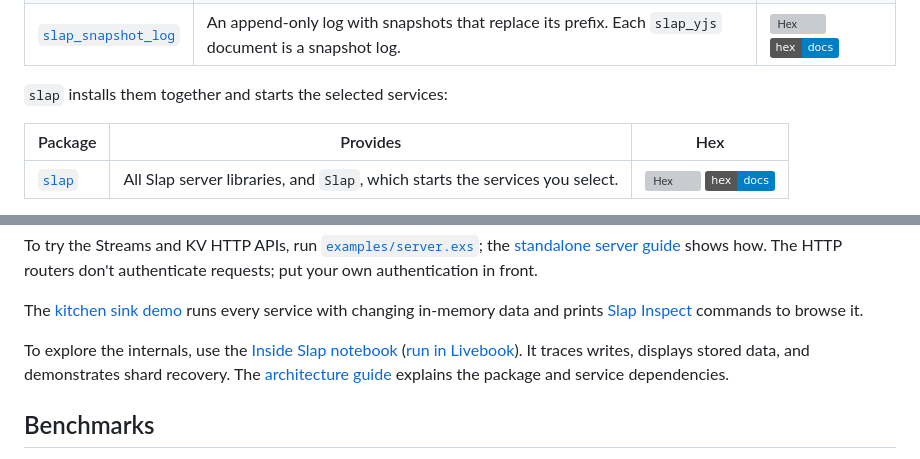
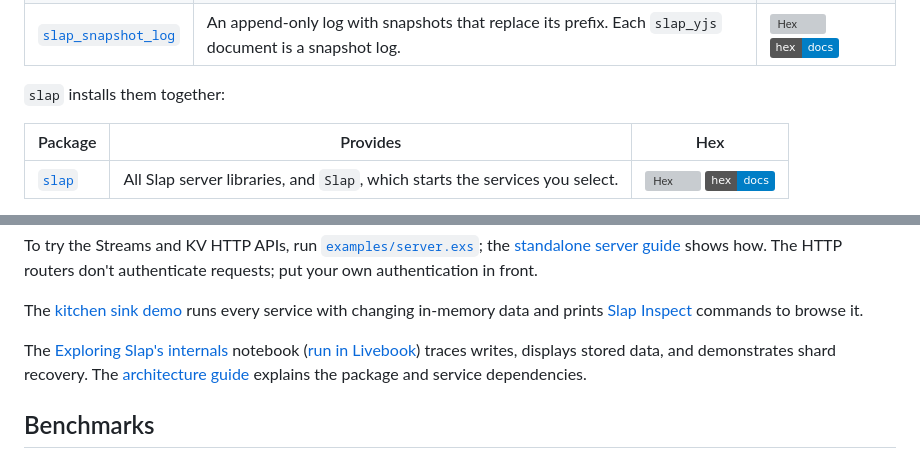
Before and after one commit to mjrusso/slap, a Markdown page: README.md, 2 parts joined by grey strips. Rendered like a GitHub page; badges without logos; grey boxes are pictures that could not be loaded.

Commit message:
chore(repo): retitle the internals notebook in the README and fix a table intro

```diff
--- a/README.md
+++ b/README.md
@@ -89,7 +89,7 @@ The services are built on these packages, which you can also use directly:
 | [`slap_cluster`](slap_cluster/)           | Placement, routing, and failover for SlateDB shards across nodes.                                      | [![Hex][slap_cluster-hex-badge]][slap_cluster-hex] [![Docs][docs-badge]][slap_cluster-docs]                |
 | [`slap_snapshot_log`](slap_snapshot_log/) | An append-only log with snapshots that replace its prefix. Each `slap_yjs` document is a snapshot log. | [![Hex][slap_snapshot_log-hex-badge]][slap_snapshot_log-hex] [![Docs][docs-badge]][slap_snapshot_log-docs] |
 
-`slap` installs them together and starts the selected services:
+`slap` installs them together:
 
 | Package         | Provides                                                                     | Hex                                                                 |
 |-----------------|------------------------------------------------------------------------------|---------------------------------------------------------------------|
@@ -136,8 +136,8 @@ The [kitchen sink demo](slap/README.md#kitchen-sink-demo) runs every service
 with changing in-memory data and prints [Slap Inspect](slap_inspect/)
 commands to browse it.
 
-To explore the internals, use the [Inside Slap notebook](slap/notebooks/inside-slap.livemd)
-([run in Livebook][inside-slap-livebook]). It traces writes, displays stored
+The [Exploring Slap's internals](slap/notebooks/inside-slap.livemd) notebook
+([run in Livebook][inside-slap-livebook]) traces writes, displays stored
 data, and demonstrates shard recovery. The
 [architecture guide](slap/guides/architecture.md) explains the package and
 service dependencies.
```
